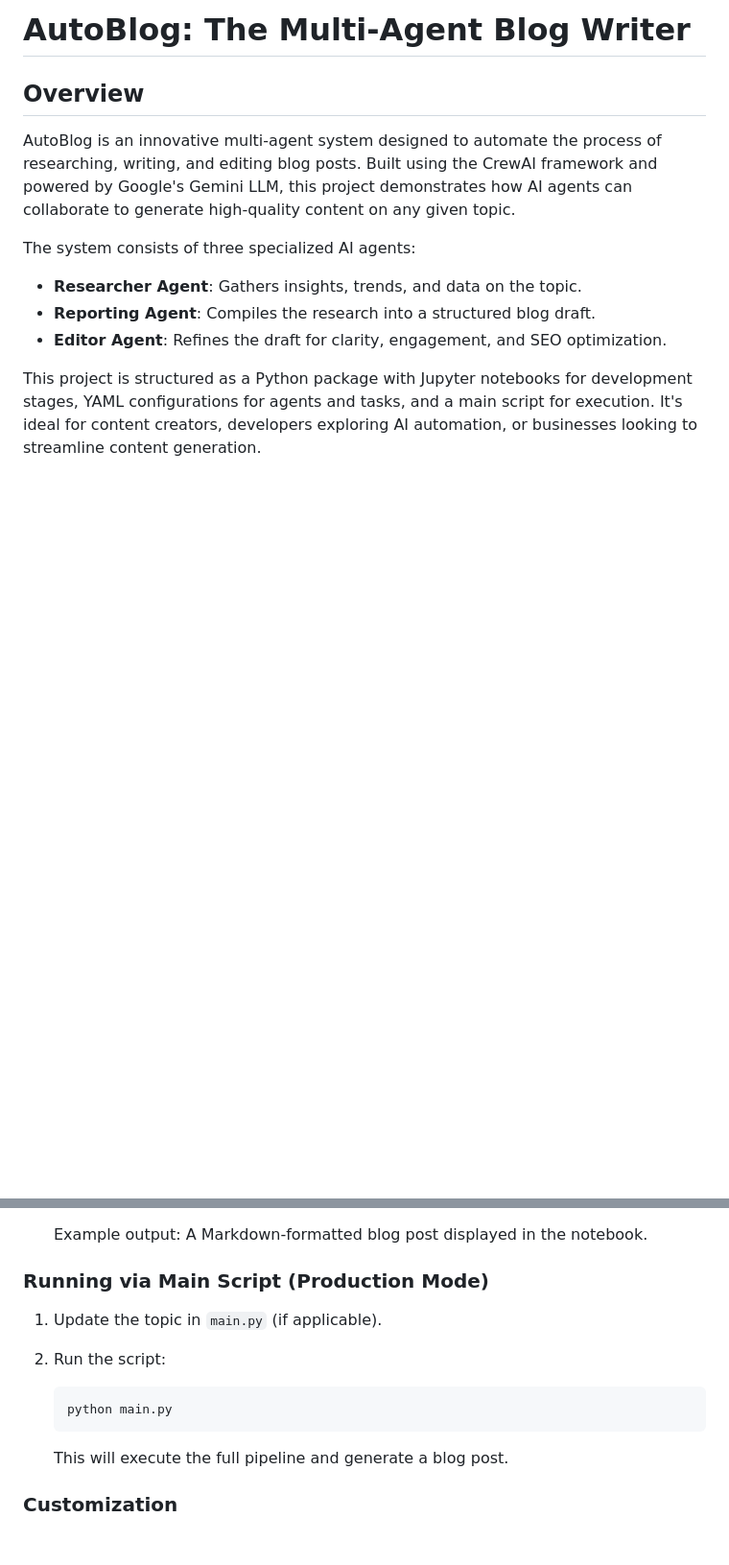
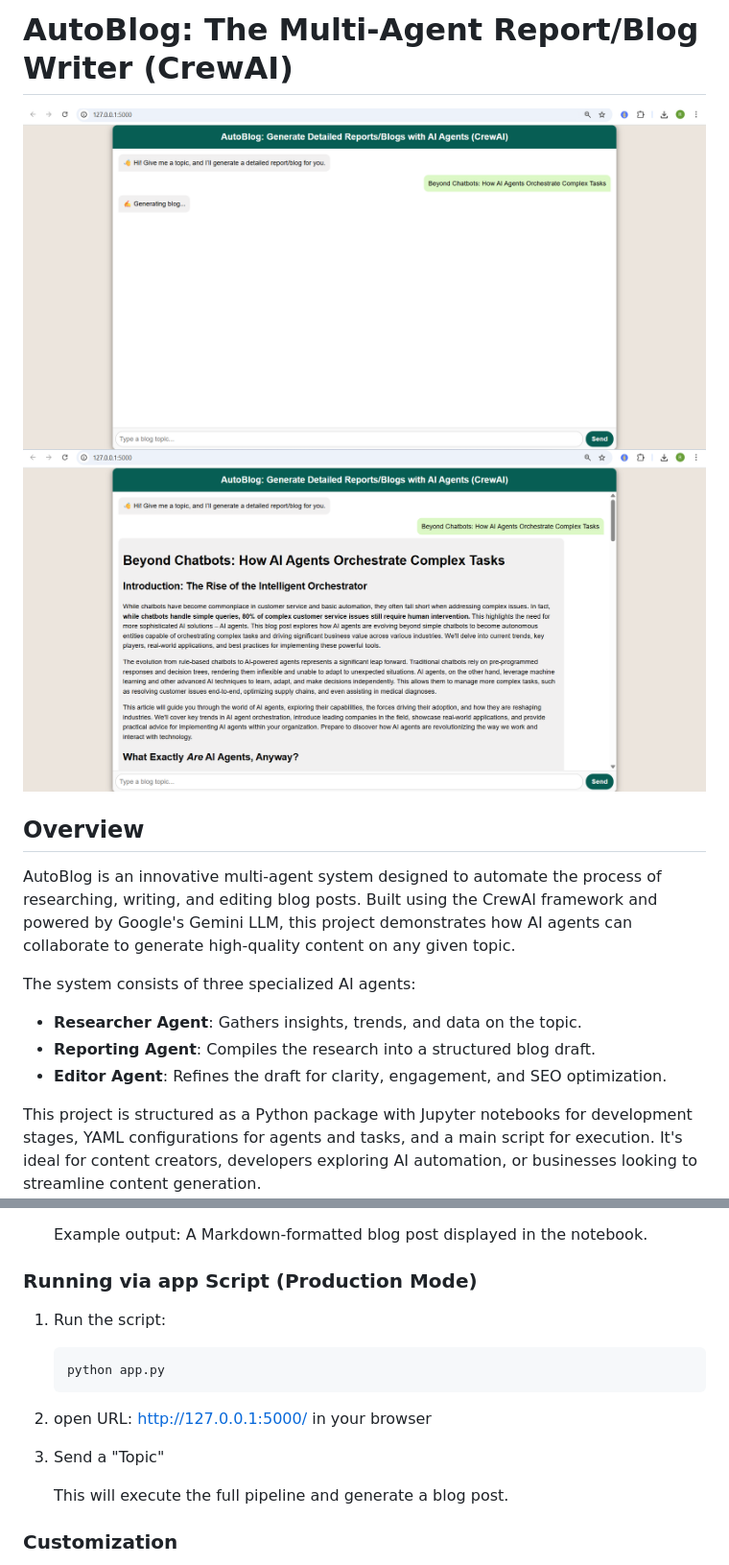
Before and after one commit to rutvikroy/AutoBlog-The-Multi-Agent-Blog-Writer, a Markdown page: README.md, 2 parts joined by grey strips. Shown: that part at 96% size. Drawn GitHub-style; pictures changed too: Images/Image_1.png (added), Images/Image_2.png (added); blank space fills up the shorter version.

Commit message:
readme file updated with images

````diff
--- a/README.md
+++ b/README.md
@@ -1,4 +1,7 @@
-# AutoBlog: The Multi-Agent Blog Writer
+# AutoBlog: The Multi-Agent Report/Blog Writer (CrewAI)
+
+![Project Screenshot](https://github.com/rutvikroy/AutoBlog-The-Multi-Agent-Blog-Writer/raw/main/Images/Image_1.png)
+![Project Screenshot](https://github.com/rutvikroy/AutoBlog-The-Multi-Agent-Blog-Writer/raw/main/Images/Image_2.png)
 
 ## Overview
 
@@ -109,14 +112,15 @@ AutoBlog-The-Multi-Agent-Blog-Writer/
 
    Example output: A Markdown-formatted blog post displayed in the notebook.
 
-### Running via Main Script (Production Mode)
+### Running via app Script (Production Mode)
 
-1. Update the topic in `main.py` (if applicable).
+1. Run the script:
+   ```
+   python app.py
+   ```
+2. open URL: http://127.0.0.1:5000/ in your browser
 
-2. Run the script:
-   ```
-   python main.py
-   ```
+3. Send a "Topic"
 
    This will execute the full pipeline and generate a blog post.
 
````
Also changed, not shown: Images/Image_3.png (added).
